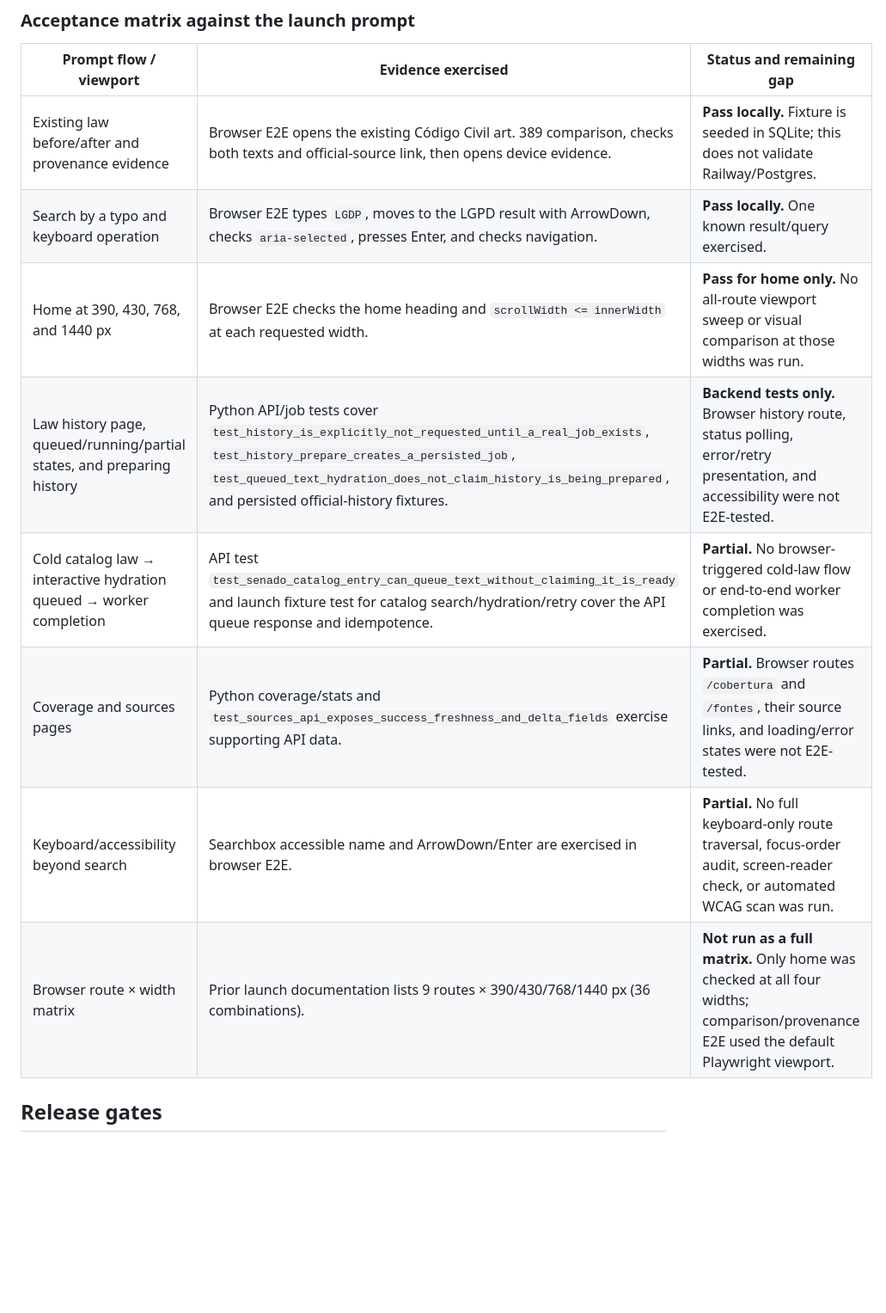
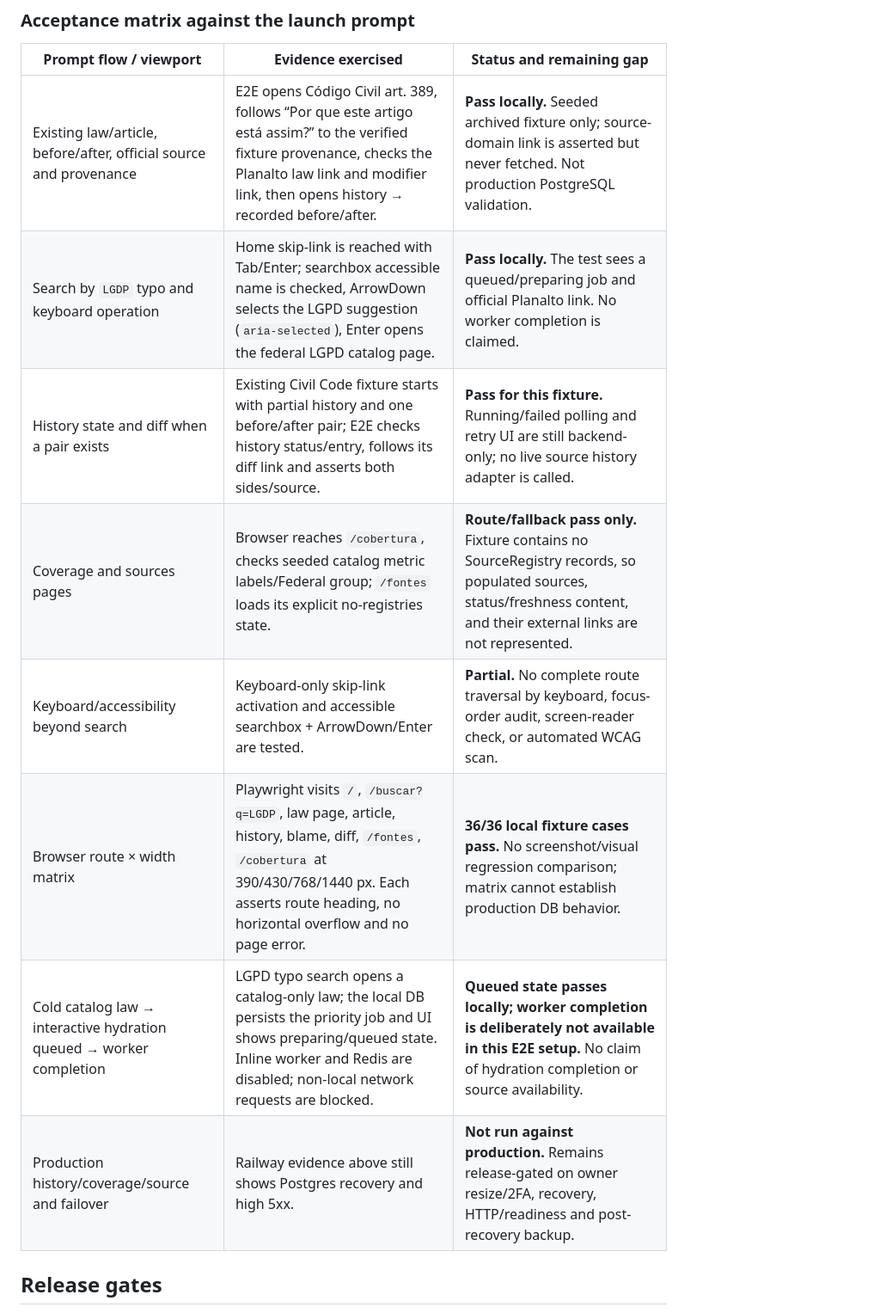
Before and after one commit to DIDIDXX/LeiAberta, a Markdown page: docs/swarm/qa-security-release.md, the part around one of its changes. Shown at 86% size. Rendered like a GitHub page; blank space fills up the shorter version.

Commit message:
docs: record expanded fixture-backed E2E evidence

```diff
--- a/docs/swarm/qa-security-release.md
+++ b/docs/swarm/qa-security-release.md
@@ -96,14 +98,14 @@ On the isolated `codex/qa-security-release` worktree at base `22ab226`:
 
 | Prompt flow / viewport | Evidence exercised | Status and remaining gap |
 | --- | --- | --- |
-| Existing law before/after and provenance evidence | Browser E2E opens the existing Código Civil art. 389 comparison, checks both texts and official-source link, then opens device evidence. | **Pass locally.** Fixture is seeded in SQLite; this does not validate Railway/Postgres. |
-| Search by a typo and keyboard operation | Browser E2E types `LGDP`, moves to the LGPD result with ArrowDown, checks `aria-selected`, presses Enter, and checks navigation. | **Pass locally.** One known result/query exercised. |
-| Home at 390, 430, 768, and 1440 px | Browser E2E checks the home heading and `scrollWidth <= innerWidth` at each requested width. | **Pass for home only.** No all-route viewport sweep or visual comparison at those widths was run. |
-| Law history page, queued/running/partial states, and preparing history | Python API/job tests cover `test_history_is_explicitly_not_requested_until_a_real_job_exists`, `test_history_prepare_creates_a_persisted_job`, `test_queued_text_hydration_does_not_claim_history_is_being_prepared`, and persisted official-history fixtures. | **Backend tests only.** Browser history route, status polling, error/retry presentation, and accessibility were not E2E-tested. |
-| Cold catalog law → interactive hydration queued → worker completion | API test `test_senado_catalog_entry_can_queue_text_without_claiming_it_is_ready` and launch fixture test for catalog search/hydration/retry cover the API queue response and idempotence. | **Partial.** No browser-triggered cold-law flow or end-to-end worker completion was exercised. |
-| Coverage and sources pages | Python coverage/stats and `test_sources_api_exposes_success_freshness_and_delta_fields` exercise supporting API data. | **Partial.** Browser routes `/cobertura` and `/fontes`, their source links, and loading/error states were not E2E-tested. |
-| Keyboard/accessibility beyond search | Searchbox accessible name and ArrowDown/Enter are exercised in browser E2E. | **Partial.** No full keyboard-only route traversal, focus-order audit, screen-reader check, or automated WCAG scan was run. |
-| Browser route × width matrix | Prior launch documentation lists 9 routes × 390/430/768/1440 px (36 combinations). | **Not run as a full matrix.** Only home was checked at all four widths; comparison/provenance E2E used the default Playwright viewport. |
+| Existing law/article, before/after, official source and provenance | E2E opens Código Civil art. 389, follows “Por que este artigo está assim?” to the verified fixture provenance, checks the Planalto law link and modifier link, then opens history → recorded before/after. | **Pass locally.** Seeded archived fixture only; source-domain link is asserted but never fetched. Not production PostgreSQL validation. |
+| Search by `LGDP` typo and keyboard operation | Home skip-link is reached with Tab/Enter; searchbox accessible name is checked, ArrowDown selects the LGPD suggestion (`aria-selected`), Enter opens the federal LGPD catalog page. | **Pass locally.** The test sees a queued/preparing job and official Planalto link. No worker completion is claimed. |
+| History state and diff when a pair exists | Existing Civil Code fixture starts with partial history and one before/after pair; E2E checks history status/entry, follows its diff link and asserts both sides/source. | **Pass for this fixture.** Running/failed polling and retry UI are still backend-only; no live source history adapter is called. |
+| Coverage and sources pages | Browser reaches `/cobertura`, checks seeded catalog metric labels/Federal group; `/fontes` loads its explicit no-registries state. | **Route/fallback pass only.** Fixture contains no SourceRegistry records, so populated sources, status/freshness content, and their external links are not represented. |
+| Keyboard/accessibility beyond search | Keyboard-only skip-link activation and accessible searchbox + ArrowDown/Enter are tested. | **Partial.** No complete route traversal by keyboard, focus-order audit, screen-reader check, or automated WCAG scan. |
+| Browser route × width matrix | Playwright visits `/`, `/buscar?q=LGDP`, law page, article, history, blame, diff, `/fontes`, `/cobertura` at 390/430/768/1440 px. Each asserts route heading, no horizontal overflow and no page error. | **36/36 local fixture cases pass.** No screenshot/visual regression comparison; matrix cannot establish production DB behavior. |
+| Cold catalog law → interactive hydration queued → worker completion | LGPD typo search opens a catalog-only law; the local DB persists the priority job and UI shows preparing/queued state. Inline worker and Redis are disabled; non-local network requests are blocked. | **Queued state passes locally; worker completion is deliberately not available in this E2E setup.** No claim of hydration completion or source availability. |
+| Production history/coverage/source and failover | Railway evidence above still shows Postgres recovery and high 5xx. | **Not run against production.** Remains release-gated on owner resize/2FA, recovery, HTTP/readiness and post-recovery backup. |
 
 ## Release gates
 
```
Also changed, not shown: other parts of docs/swarm/qa-security-release.md (+9 -7 lines).
